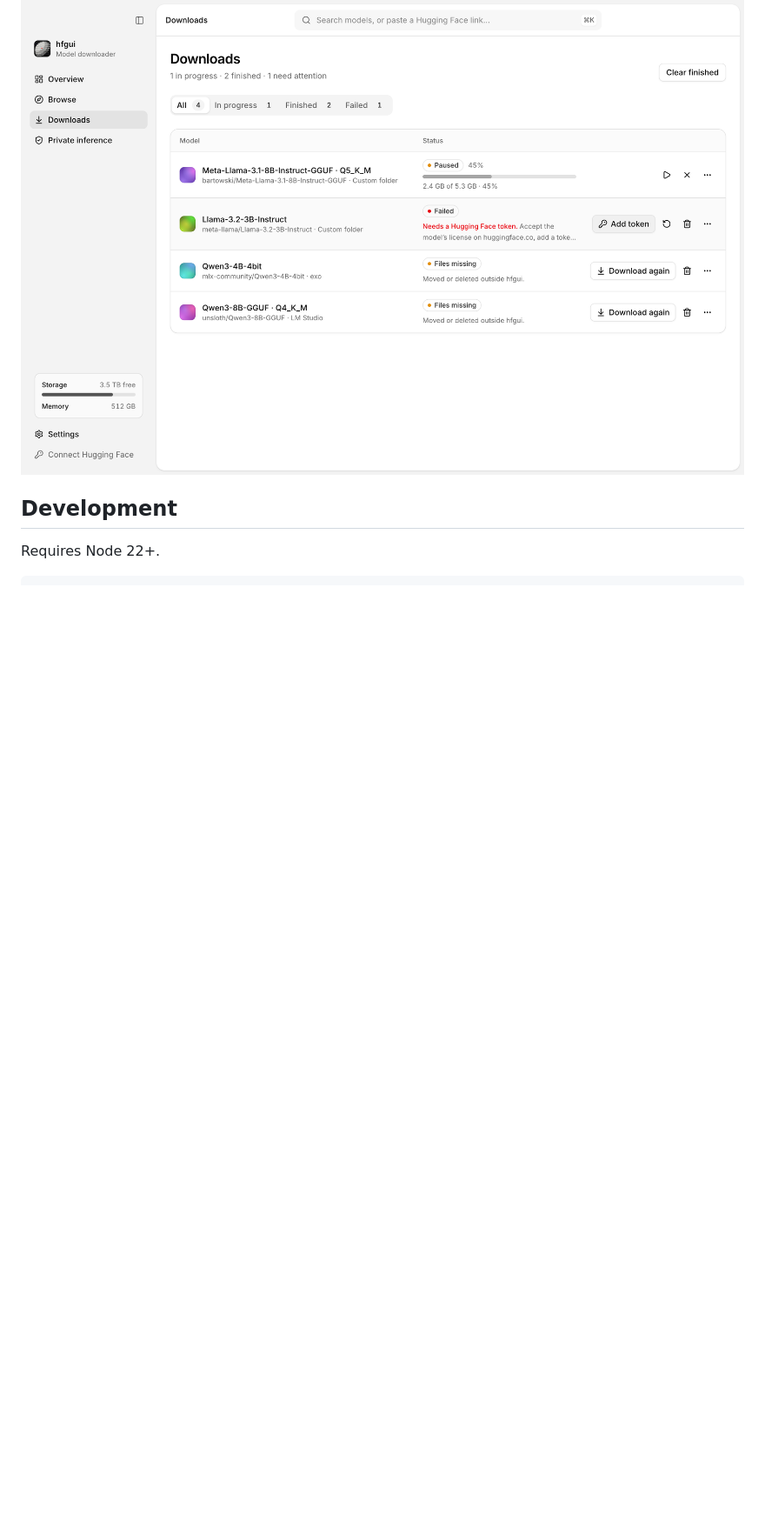
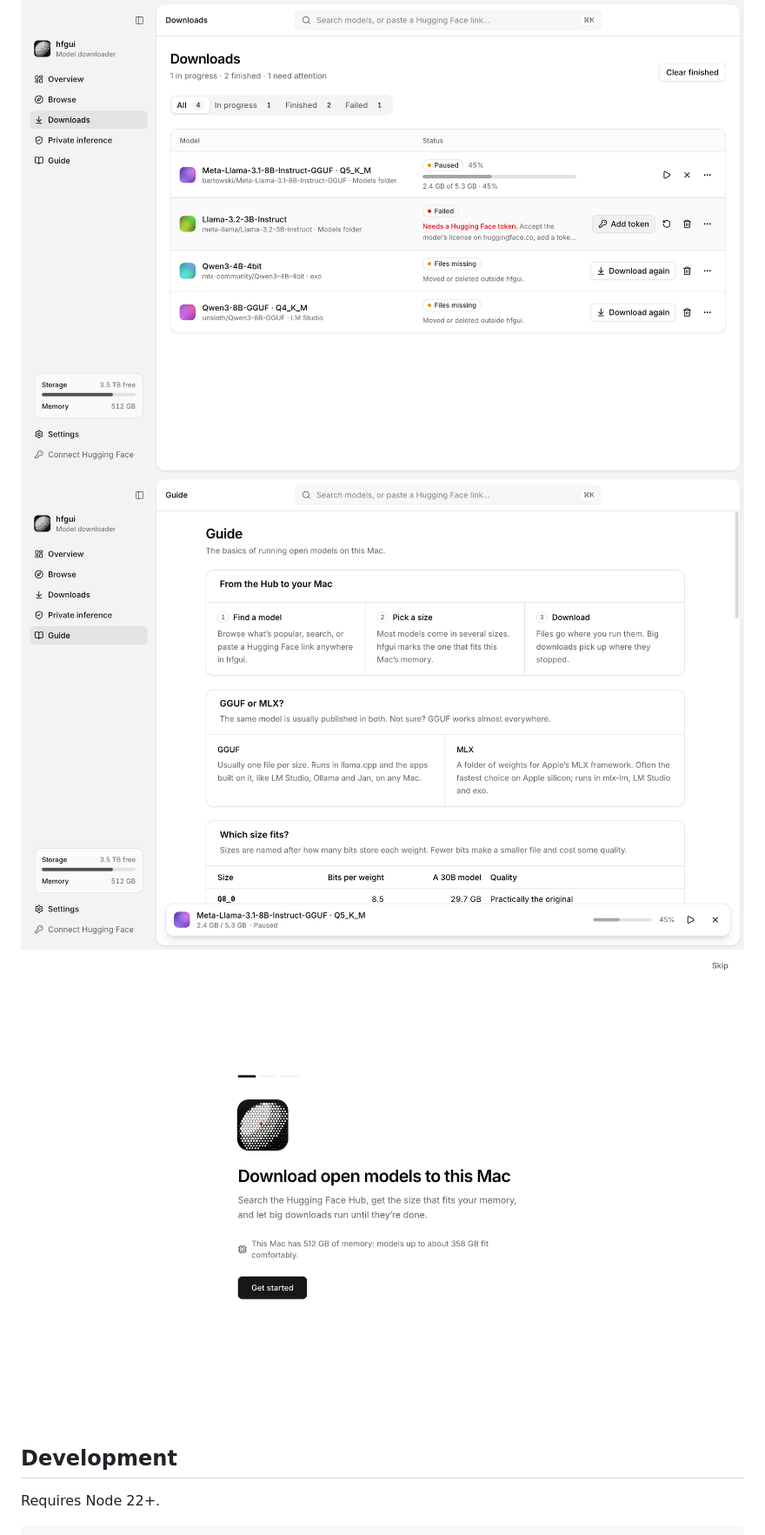
Before and after one commit to jakubsejkora/hfgui, a Markdown page: README.md, the part around one of its changes. Shown at 87% size. Drawn GitHub-style; pictures changed too: docs/screenshot-downloads.png, docs/screenshot-guide.png (added), docs/screenshot-welcome.png (added); blank space fills up the shorter version.

Commit message:
Document the welcome screen and Guide; refresh screenshots
Co-Authored-By: Claude Opus 5.5 <noreply@anthropic.com>

```diff
--- a/README.md
+++ b/README.md
@@ -74,6 +88,8 @@ one org reads as a set.
 ![](docs/screenshot-browse.png)
 ![](docs/screenshot-detail.png)
 ![](docs/screenshot-downloads.png)
+![](docs/screenshot-guide.png)
+![](docs/screenshot-welcome.png)
 
 ## Development
 
```
Also changed, not shown: other parts of README.md (+24 -10 lines), docs/screenshot-browse.png, docs/screenshot-detail.png, docs/screenshot-overview.png.
